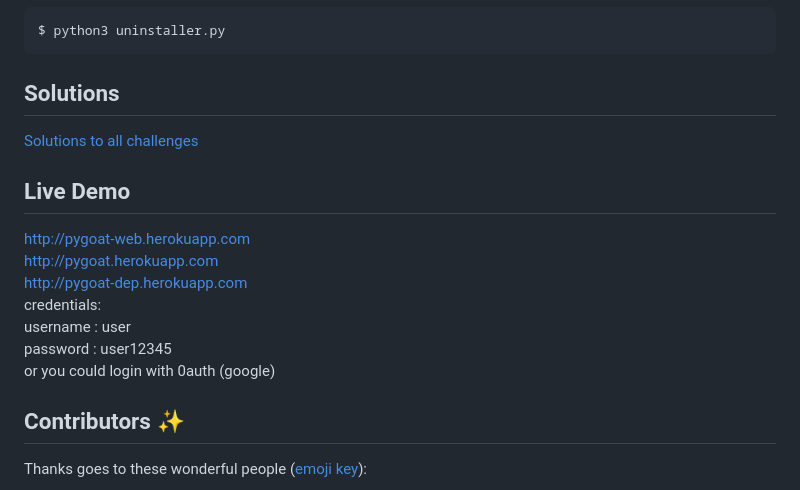
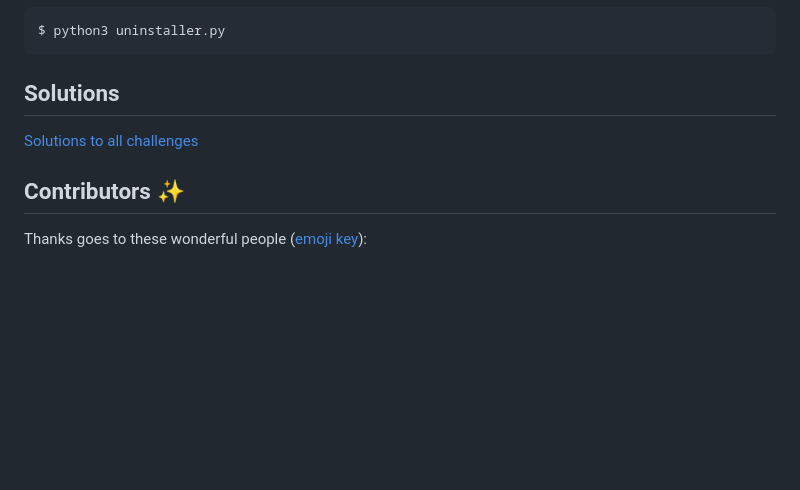
Before and after one commit to kennethchinedu/pygoat-devsecops-pipeline, a Markdown page: README.md, the part around the change. Rendered like a GitHub page; blank space fills up the shorter version.

Commit message:
Removed Heroku Links

```diff
--- a/README.md
+++ b/README.md
@@ -101,15 +101,6 @@ $ python3 uninstaller.py
 ## Solutions
 <a href="/pygoat/Solutions/solution.md">Solutions to all challenges</a>
 
-## Live Demo
-http://pygoat-web.herokuapp.com <br>
-http://pygoat.herokuapp.com <br>
-http://pygoat-dep.herokuapp.com <br>
-credentials:<br>
-username : user<br>
-password : user12345<br>
-or you could login with 0auth (google) <br>
-
 ## Contributors ✨
 
 Thanks goes to these wonderful people ([emoji key](https://allcontributors.org/docs/en/emoji-key)):
```
